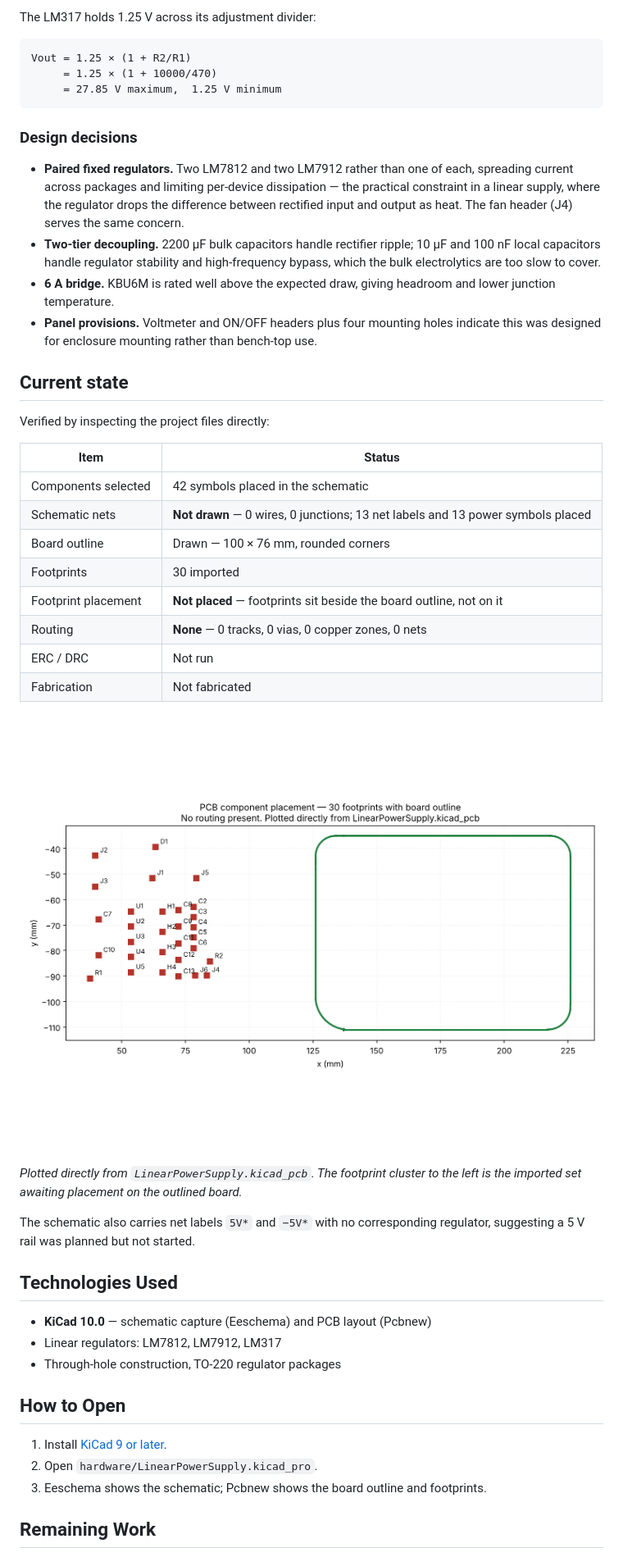
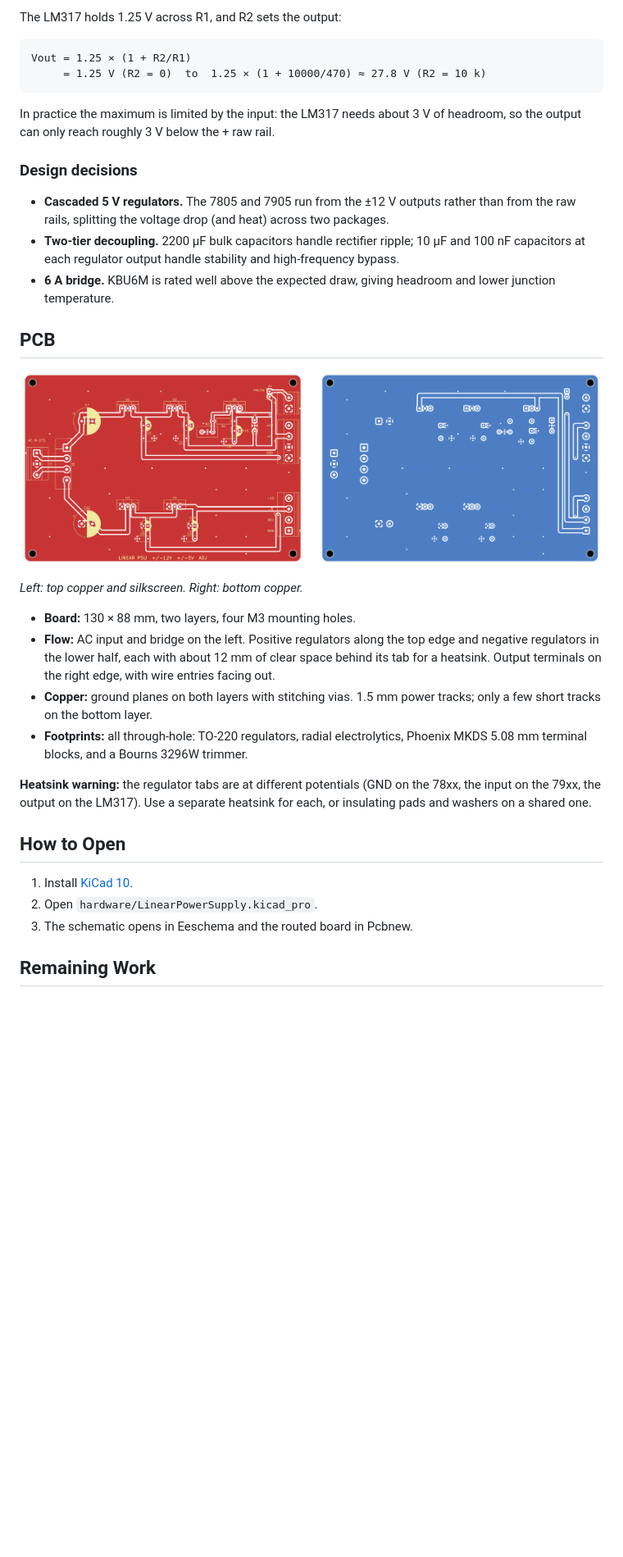
Before and after one commit to XAffanX/multi-rail-linear-power-supply, a Markdown page: README.md, the part around one of its changes. Shown at 82% size. Rendered like a GitHub page; pictures changed too: images/02-pcb-layout.png (added), images/02-pcb-placement.png (deleted); blank space fills up the shorter version.

````diff
--- a/README.md
+++ b/README.md
@@ -36,61 +39,50 @@ feeding measurement and audio-band circuits.
 
-The LM317 holds 1.25 V across its adjustment divider:
+The LM317 holds 1.25 V across R1, and R2 sets the output:
 
 ```
 Vout = 1.25 × (1 + R2/R1)
-     = 1.25 × (1 + 10000/470)
-     = 27.85 V maximum,  1.25 V minimum
+     = 1.25 V (R2 = 0)  to  1.25 × (1 + 10000/470) ≈ 27.8 V (R2 = 10 k)
 ```
+
+In practice the maximum is limited by the input: the LM317 needs about 3 V of
+headroom, so the output can only reach roughly 3 V below the + raw rail.
 
 ### Design decisions
 
-- **Paired fixed regulators.** Two LM7812 and two LM7912 rather than one of each,
-  spreading current across packages and limiting per-device dissipation — the
-  practical constraint in a linear supply, where the regulator drops the
-  difference between rectified input and output as heat. The fan header (J4)
-  serves the same concern.
+- **Cascaded 5 V regulators.** The 7805 and 7905 run from the ±12 V outputs
+  rather than from the raw rails, splitting the voltage drop (and heat) across
+  two packages.
 - **Two-tier decoupling.** 2200 µF bulk capacitors handle rectifier ripple;
-  10 µF and 100 nF local capacitors handle regulator stability and
-  high-frequency bypass, which the bulk electrolytics are too slow to cover.
+  10 µF and 100 nF capacitors at each regulator output handle stability and
+  high-frequency bypass.
 - **6 A bridge.** KBU6M is rated well above the expected draw, giving headroom
   and lower junction temperature.
-- **Panel provisions.** Voltmeter and ON/OFF headers plus four mounting holes
-  indicate this was designed for enclosure mounting rather than bench-top use.
 
-## Current state
+## PCB
 
-Verified by inspecting the project files directly:
+![PCB layout, top and bottom copper](images/02-pcb-layout.png)
 
-| Item | Status |
-|---|---|
-| Components selected | 42 symbols placed in the schematic |
-| Schematic nets | **Not drawn** — 0 wires, 0 junctions; 13 net labels and 13 power symbols placed |
-| Board outline | Drawn — 100 × 76 mm, rounded corners |
-| Footprints | 30 imported |
-| Footprint placement | **Not placed** — footprints sit beside the board outline, not on it |
-| Routing | **None** — 0 tracks, 0 vias, 0 copper zones, 0 nets |
-| ERC / DRC | Not run |
-| Fabrication | Not fabricated |
+*Left: top copper and silkscreen. Right: bottom copper.*
 
-![PCB placement](images/02-pcb-placement.png)
+- **Board:** 130 × 88 mm, two layers, four M3 mounting holes.
+- **Flow:** AC input and bridge on the left. Positive regulators along the top
+  edge and negative regulators in the lower half, each with about 12 mm of
+  clear space behind its tab for a heatsink. Output terminals on the right
+  edge, with wire entries facing out.
+- **Copper:** ground planes on both layers with stitching vias. 1.5 mm power
+  tracks; only a few short tracks on the bottom layer.
+- **Footprints:** all through-hole: TO-220 regulators, radial electrolytics,
+  Phoenix MKDS 5.08 mm terminal blocks, and a Bourns 3296W trimmer.
 
-*Plotted directly from `LinearPowerSupply.kicad_pcb`. The footprint cluster to
-the left is the imported set awaiting placement on the outlined board.*
-
-The schematic also carries net labels `5V*` and `−5V*` with no corresponding
-regulator, suggesting a 5 V rail was planned but not started.
-
-## Technologies Used
-
-- **KiCad 10.0** — schematic capture (Eeschema) and PCB layout (Pcbnew)
-- Linear regulators: LM7812, LM7912, LM317
-- Through-hole construction, TO-220 regulator packages
+**Heatsink warning:** the regulator tabs are at different potentials (GND on
+the 78xx, the input on the 79xx, the output on the LM317). Use a separate
+heatsink for each, or insulating pads and washers on a shared one.
 
 ## How to Open
 
-1. Install [KiCad 9 or later](https://www.kicad.org/download/).
+1. Install [KiCad 10](https://www.kicad.org/download/).
 2. Open `hardware/LinearPowerSupply.kicad_pro`.
-3. Eeschema shows the schematic; Pcbnew shows the board outline and footprints.
+3. The schematic opens in Eeschema and the routed board in Pcbnew.
 
 ## Remaining Work
 
````
Also changed, not shown: other parts of README.md (+39 -38 lines), images/01-schematic.png (added), images/01-topology.png (deleted), images/03-pcb-3d.png (added), 2 other files.
